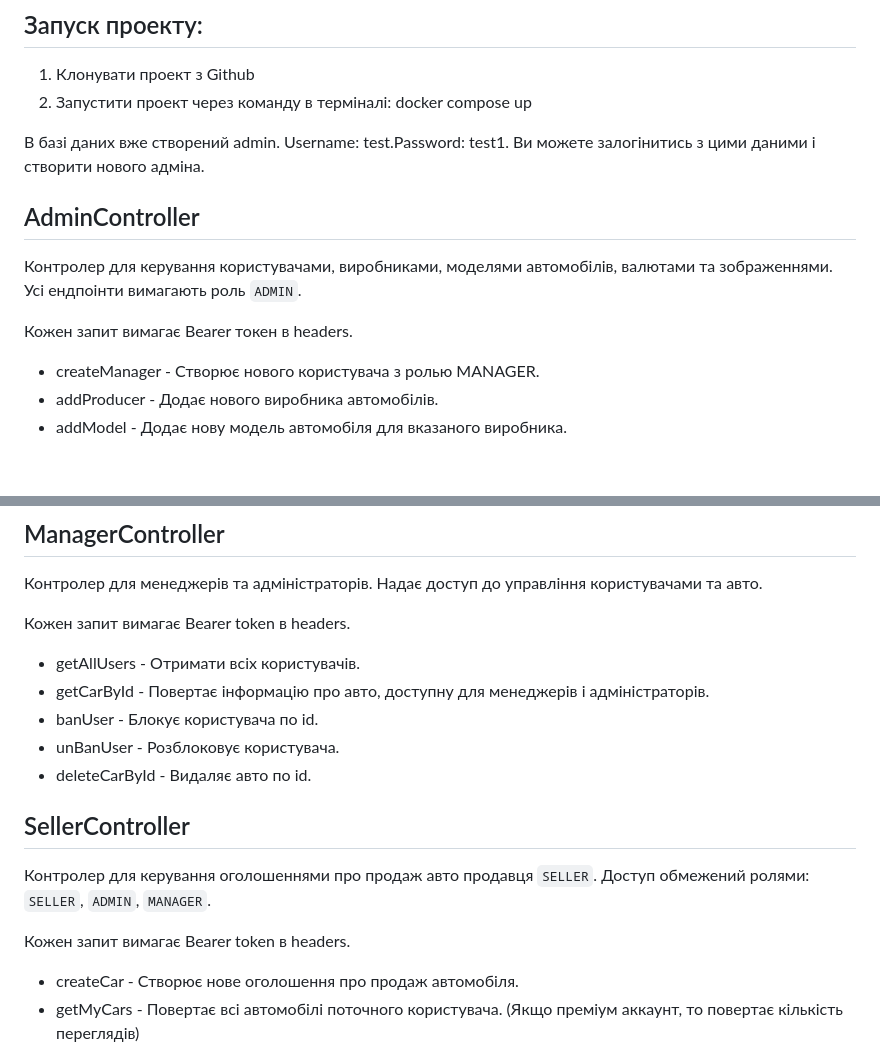
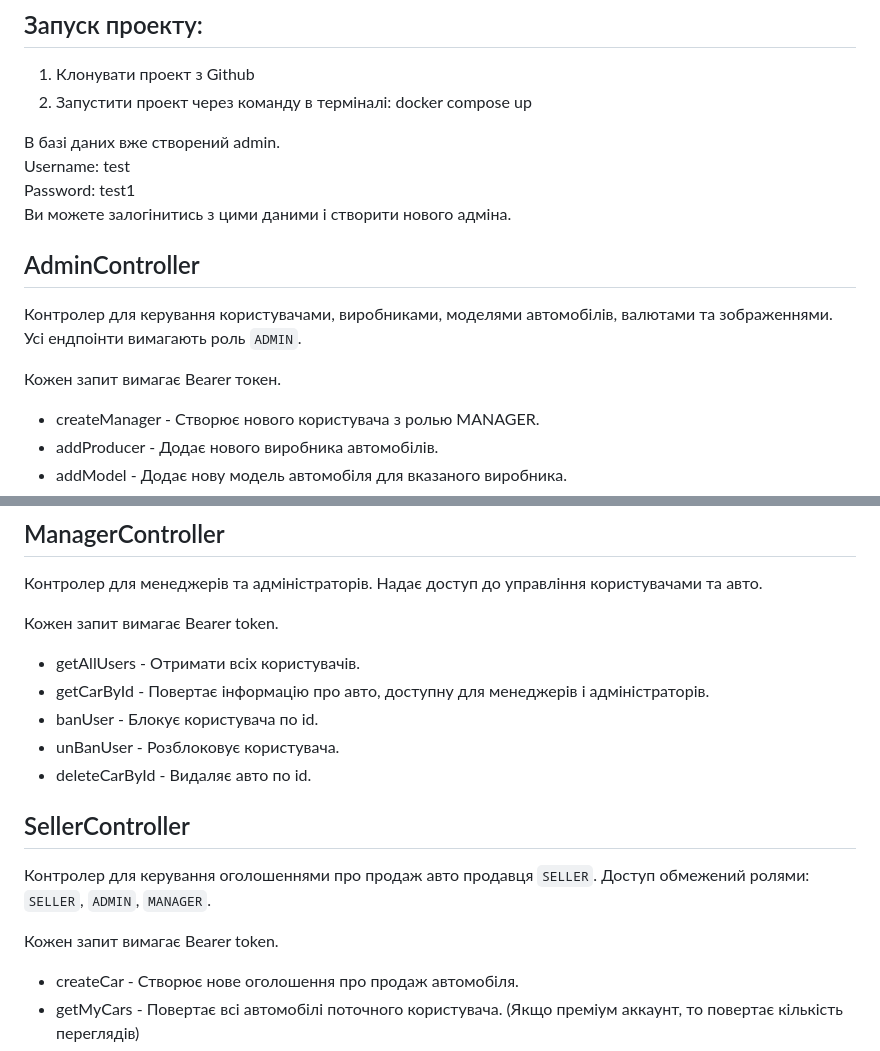
Before and after one commit to letniki/autoria-clone, a Markdown page: README.md, 2 parts joined by grey strips. Rendered like a GitHub page; blank space fills up the shorter version.

```diff
--- a/README.md
+++ b/README.md
@@ -4,14 +4,16 @@
 1. Клонувати проект з Github
 2. Запустити проект через команду в терміналі: docker compose up
 
-В базі даних вже створений admin. Username: test.Password: test1.
+В базі даних вже створений admin.
+Username: test
+Password: test1
 Ви можете залогінитись з цими даними і створити нового адміна.
 
 ## AdminController
 
 Контролер для керування користувачами, виробниками, моделями автомобілів, валютами та зображеннями. Усі ендпоінти вимагають роль `ADMIN`.
 
-Кожен запит вимагає Bearer токен в headers.
+Кожен запит вимагає Bearer токен.
 
 * createManager - Створює нового користувача з ролью MANAGER.
 * addProducer - Додає нового виробника автомобілів.
@@ -55,7 +57,7 @@
 ## ManagerController
 Контролер для менеджерів та адміністраторів. Надає доступ до управління користувачами та авто.
 
-Кожен запит вимагає Bearer token в headers.
+Кожен запит вимагає Bearer token.
 
 * getAllUsers - Отримати всіх користувачів.
 * getCarById - Повертає інформацію про авто, доступну для менеджерів і адміністраторів.
@@ -67,7 +69,7 @@
 
 Контролер для керування оголошеннями про продаж авто продавця `SELLER`. Доступ обмежений ролями: `SELLER`, `ADMIN`, `MANAGER`.
 
-Кожен запит вимагає Bearer token в headers.
+Кожен запит вимагає Bearer token.
 
 * createCar - Створює нове оголошення про продаж автомобіля.
 * getMyCars - Повертає всі автомобілі поточного користувача. (Якщо преміум аккаунт, то повертає кількість переглядів)
```
